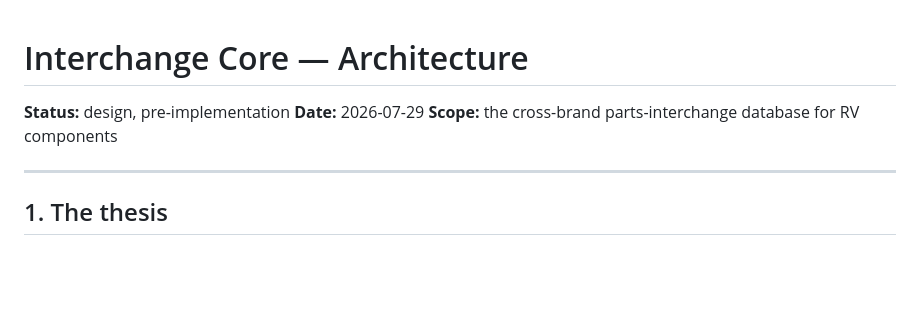
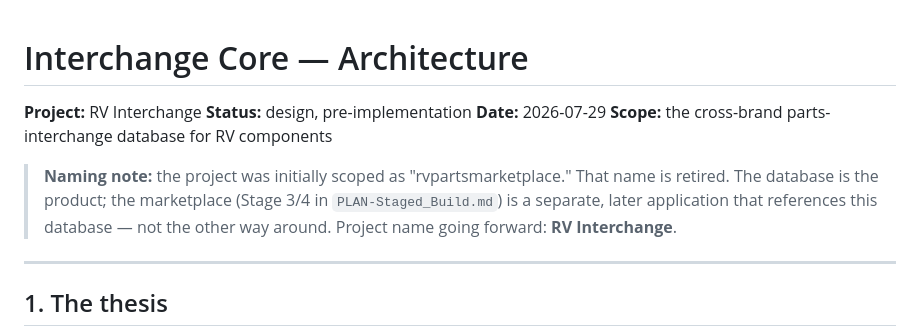
Before and after one commit to tokendad/RV_Interchange, a Markdown page: Docs/Inital_Design/ARCHITECTURE-Interchange_Core.md, the part around one of its changes. GitHub-like rendering; blank space fills up the shorter version.

```diff
--- a/Docs/Inital_Design/ARCHITECTURE-Interchange_Core.md
+++ b/Docs/Inital_Design/ARCHITECTURE-Interchange_Core.md
@@ -1,8 +1,14 @@
 # Interchange Core — Architecture
 
+**Project:** RV Interchange
 **Status:** design, pre-implementation
 **Date:** 2026-07-29
 **Scope:** the cross-brand parts-interchange database for RV components
+
+> **Naming note:** the project was initially scoped as "rvpartsmarketplace." That name is
+> retired. The database is the product; the marketplace (Stage 3/4 in
+> `PLAN-Staged_Build.md`) is a separate, later application that references this database —
+> not the other way around. Project name going forward: **RV Interchange**.
 
 ---
 
```
Also changed, not shown: other parts of Docs/Inital_Design/ARCHITECTURE-Interchange_Core.md (+46 -1 lines).
